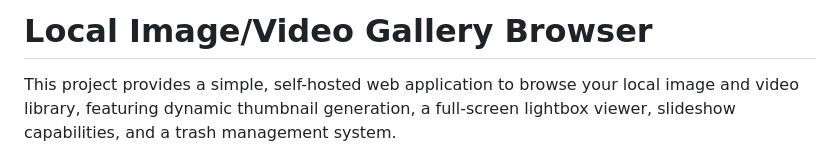
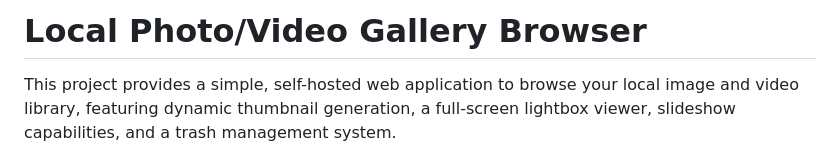
Before and after one commit to aa3025/photogallery, a Markdown page: README.md, the part around the change. Drawn GitHub-style.

```diff
--- a/README.md
+++ b/README.md
@@ -1,5 +1,5 @@
 
-# Local Image/Video Gallery Browser
+# Local Photo/Video Gallery Browser
 
 This project provides a simple, self-hosted web application to browse your local image and video library, featuring dynamic thumbnail generation, a full-screen lightbox viewer, slideshow capabilities, and a trash management system.
 
```
